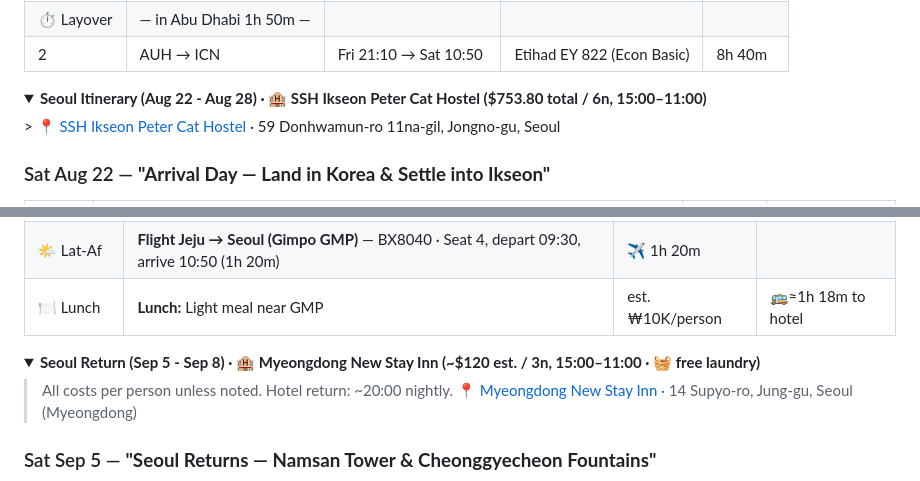
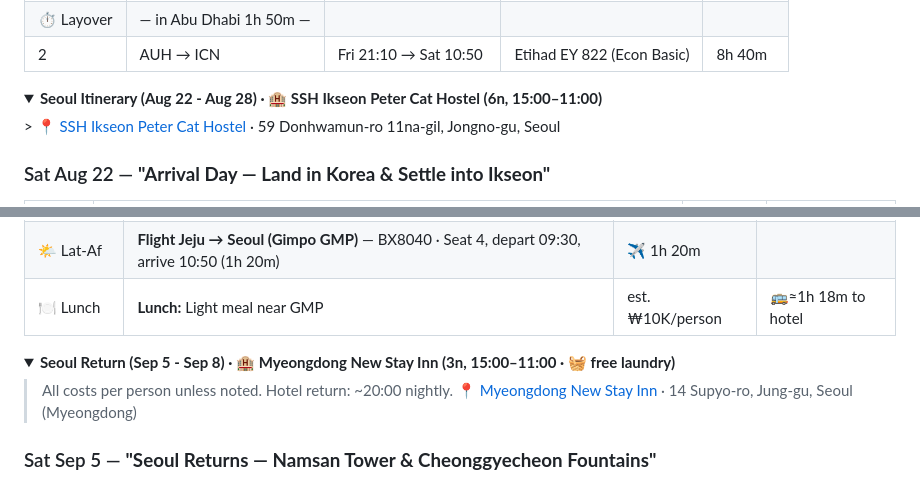
Before and after one commit to ah3548/family-trip-plan, a Markdown page: trip_plan.md, 2 parts joined by grey strips. Rendered like a GitHub page; folded sections open.

Commit message:
Remove hotel costs from city section titles (costs stay in budget table)
Co-Authored-By: Claude <noreply@anthropic.com>

```diff
--- a/trip_plan.md
+++ b/trip_plan.md
@@ -11,7 +11,7 @@
 
 
 <details>
-<summary><b>Seoul Itinerary (Aug 22 - Aug 28) · 🏨 SSH Ikseon Peter Cat Hostel ($753.80 total / 6n, 15:00–11:00)</b></summary>
+<summary><b>Seoul Itinerary (Aug 22 - Aug 28) · 🏨 SSH Ikseon Peter Cat Hostel (6n, 15:00–11:00)</b></summary>
 > 📍 <a href="https://share.google/ttOCu4ayAyoiiLgA8">SSH Ikseon Peter Cat Hostel</a> · 59 Donhwamun-ro 11na-gil, Jongno-gu, Seoul
 
 ### Sat Aug 22 — **"Arrival Day — Land in Korea & Settle into Ikseon"**
@@ -183,7 +183,7 @@
 
 
 <details>
-<summary><b>Seoul Return (Sep 5 - Sep 8) · 🏨 Myeongdong New Stay Inn (~$120 est. / 3n, 15:00–11:00 · 🧺 free laundry)</b></summary>
+<summary><b>Seoul Return (Sep 5 - Sep 8) · 🏨 Myeongdong New Stay Inn (3n, 15:00–11:00 · 🧺 free laundry)</b></summary>
 
 > All costs per person unless noted. Hotel return: ~20:00 nightly.
 > 📍 <a href="https://maps.google.com/?q=14+Supyo-ro,+Jung-gu,+Seoul">Myeongdong New Stay Inn</a> · 14 Supyo-ro, Jung-gu, Seoul (Myeongdong)
```
Also changed, not shown: other parts of trip_plan.md (+2 -2 lines).
